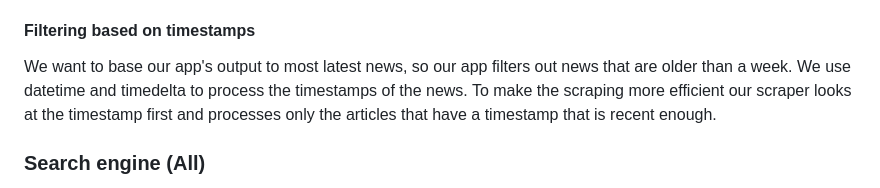
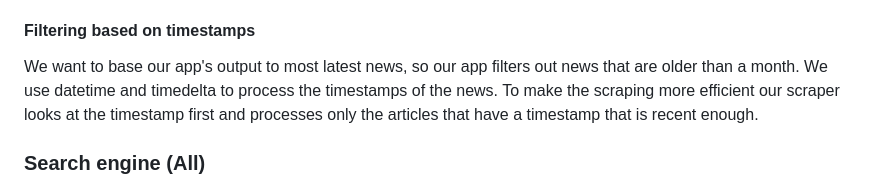
Before and after one commit to dlylinyao/ONLY, a Markdown page: README.md, the part around the change. Rendered like a GitHub page.

Commit message:
fixing something in readme

```diff
--- a/README.md
+++ b/README.md
@@ -93,7 +93,7 @@ We set the sentiment analysis threshold score to 1 and our scraper assigns every
 
 #### Filtering based on timestamps
 
-We want to base our app's output to most latest news, so our app filters out news that are older than a week. We use datetime and timedelta to process the timestamps of the news. To make the scraping more efficient our scraper looks at the timestamp first and processes only the articles that have a timestamp that is recent enough.
+We want to base our app's output to most latest news, so our app filters out news that are older than a month. We use datetime and timedelta to process the timestamps of the news. To make the scraping more efficient our scraper looks at the timestamp first and processes only the articles that have a timestamp that is recent enough.
 
 ### Search engine (All)
 
```
